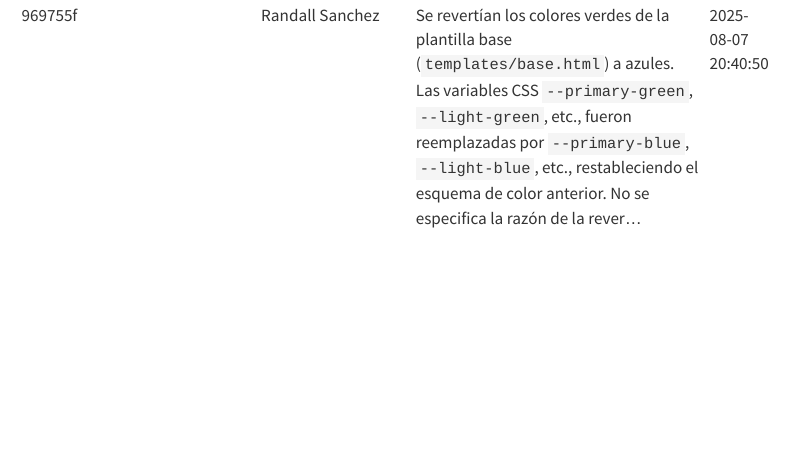
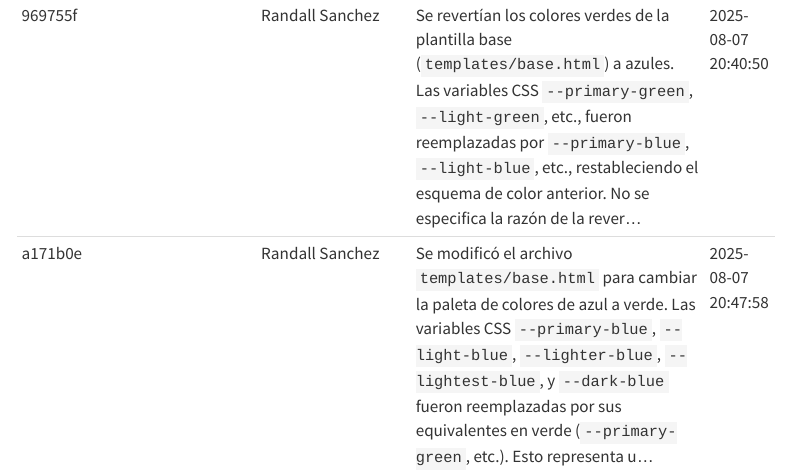
Before and after one commit to ransrcri23/quarto_construccion_mantenimiento, a Quarto document (reto7/logs.qmd): the page in a window 1100 px wide, from 2310 px down. Rendered offline with R 4.5, knitr and Pandoc in place of Quarto, with nearby package versions; menus at the side of the page are left out.

Commit message:
Documentación automática: a171b0e por Randall Sanchez

```diff
--- a/reto7/logs.qmd
+++ b/reto7/logs.qmd
@@ -19,3 +19,4 @@ En esta sección se puede observar las entradas automáticas de documentación d
 |012f0e0|Randall Sanchez|Cambios en: templates/base.html|2025-08-07 20:00:49|
 |d87c448|Randall Sanchez|Se mejoró el manejo de variables de entorno en `auto_documentation.py`.  Ahora intenta configurar Django de forma más robusta, incluyendo la lectura de un archivo `.env` si existe, para establecer variables de entorno antes de importar Django. Esto mejora la confiabilidad al asegurar la correcta ...|2025-08-07 20:03:59|
 |969755f|Randall Sanchez|Se revertían los colores verdes de la plantilla base (`templates/base.html`) a azules.  Las variables CSS `--primary-green`, `--light-green`, etc., fueron reemplazadas por  `--primary-blue`, `--light-blue`, etc.,  restableciendo el esquema de color anterior.  No se especifica la razón de la rever...|2025-08-07 20:40:50|
+|a171b0e|Randall Sanchez|Se modificó el archivo `templates/base.html` para cambiar la paleta de colores de azul a verde.  Las variables CSS `--primary-blue`, `--light-blue`, `--lighter-blue`, `--lightest-blue`, y `--dark-blue` fueron reemplazadas por sus equivalentes en verde (`--primary-green`, etc.).  Esto representa u...|2025-08-07 20:47:58|
```
Also changed, not shown: docs/search.json, 1 other file.
